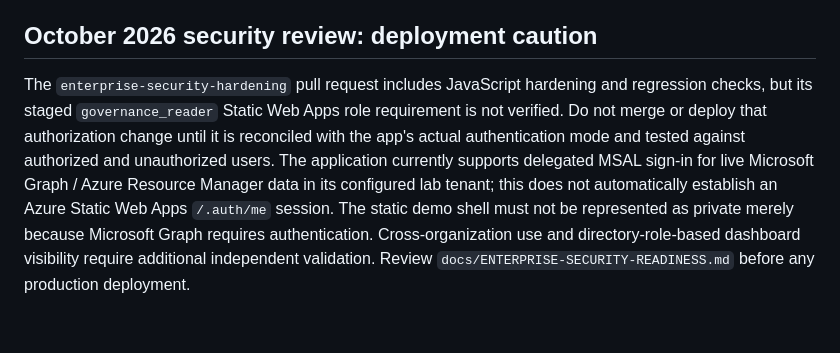
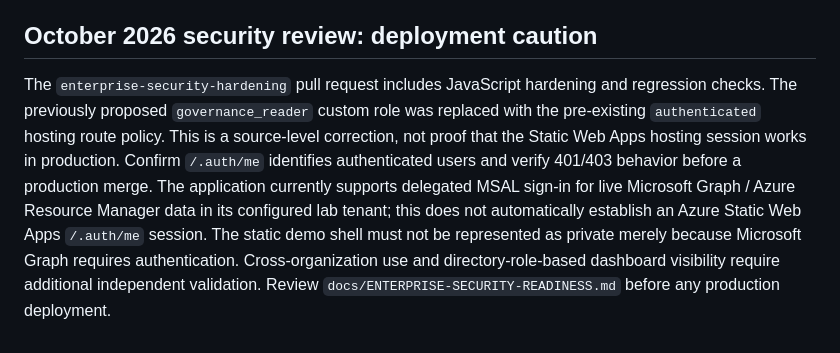
Before and after one commit to johninfra/azure-identity-governance-console, a Markdown page: README.md, the part around the change. Rendered like a GitHub page.

Commit message:
Document corrected SWA routing and remaining runtime validation

```diff
--- a/README.md
+++ b/README.md
@@ -248,4 +248,4 @@ Built by John Tyler as part of an Azure, IAM, systems administration, and cybers
 
 ## October 2026 security review: deployment caution
 
-The `enterprise-security-hardening` pull request includes JavaScript hardening and regression checks, but its staged `governance_reader` Static Web Apps role requirement is not verified. Do not merge or deploy that authorization change until it is reconciled with the app's actual authentication mode and tested against authorized and unauthorized users. The application currently supports delegated MSAL sign-in for live Microsoft Graph / Azure Resource Manager data in its configured lab tenant; this does not automatically establish an Azure Static Web Apps `/.auth/me` session. The static demo shell must not be represented as private merely because Microsoft Graph requires authentication. Cross-organization use and directory-role-based dashboard visibility require additional independent validation. Review `docs/ENTERPRISE-SECURITY-READINESS.md` before any production deployment.
+The `enterprise-security-hardening` pull request includes JavaScript hardening and regression checks. The previously proposed `governance_reader` custom role was replaced with the pre-existing `authenticated` hosting route policy. This is a source-level correction, not proof that the Static Web Apps hosting session works in production. Confirm `/.auth/me` identifies authenticated users and verify 401/403 behavior before a production merge. The application currently supports delegated MSAL sign-in for live Microsoft Graph / Azure Resource Manager data in its configured lab tenant; this does not automatically establish an Azure Static Web Apps `/.auth/me` session. The static demo shell must not be represented as private merely because Microsoft Graph requires authentication. Cross-organization use and directory-role-based dashboard visibility require additional independent validation. Review `docs/ENTERPRISE-SECURITY-READINESS.md` before any production deployment.
```
